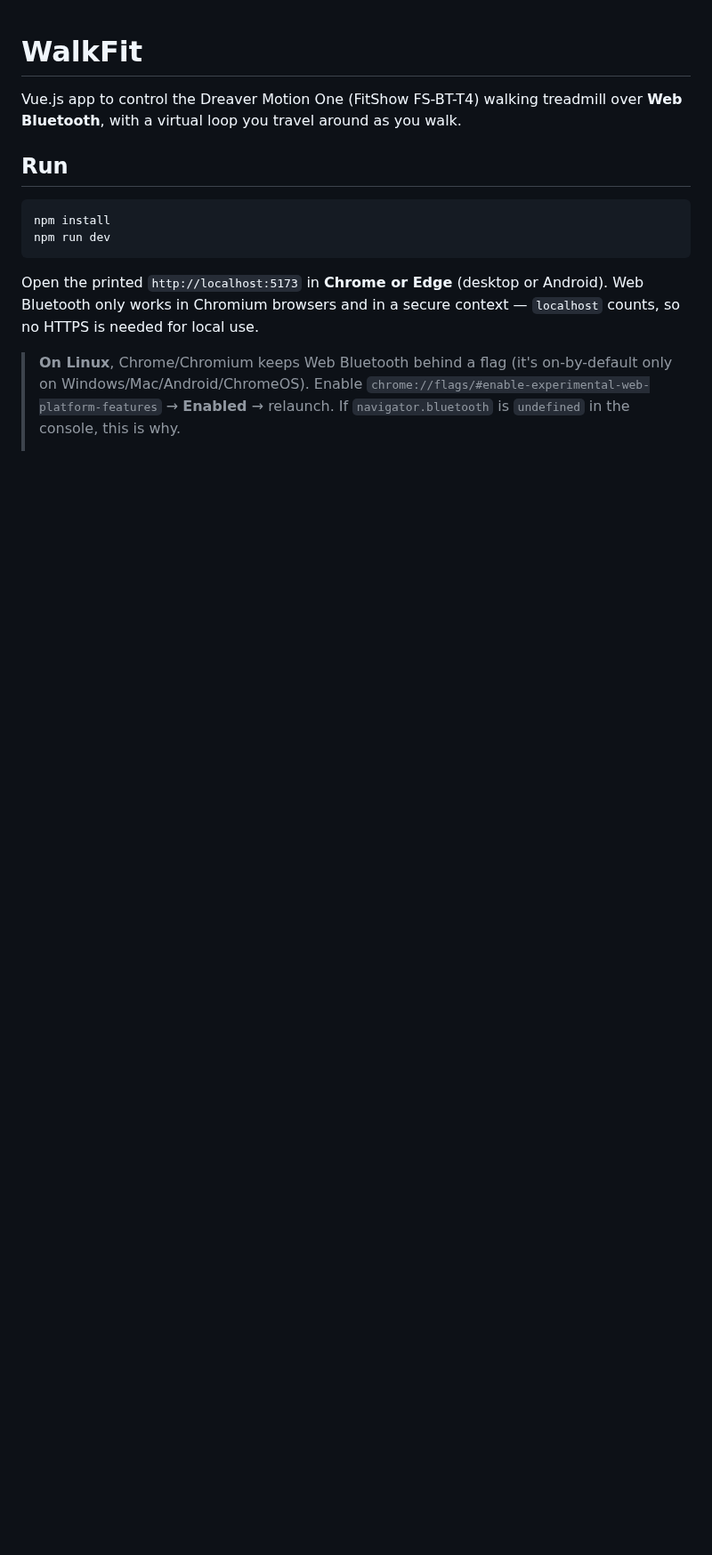
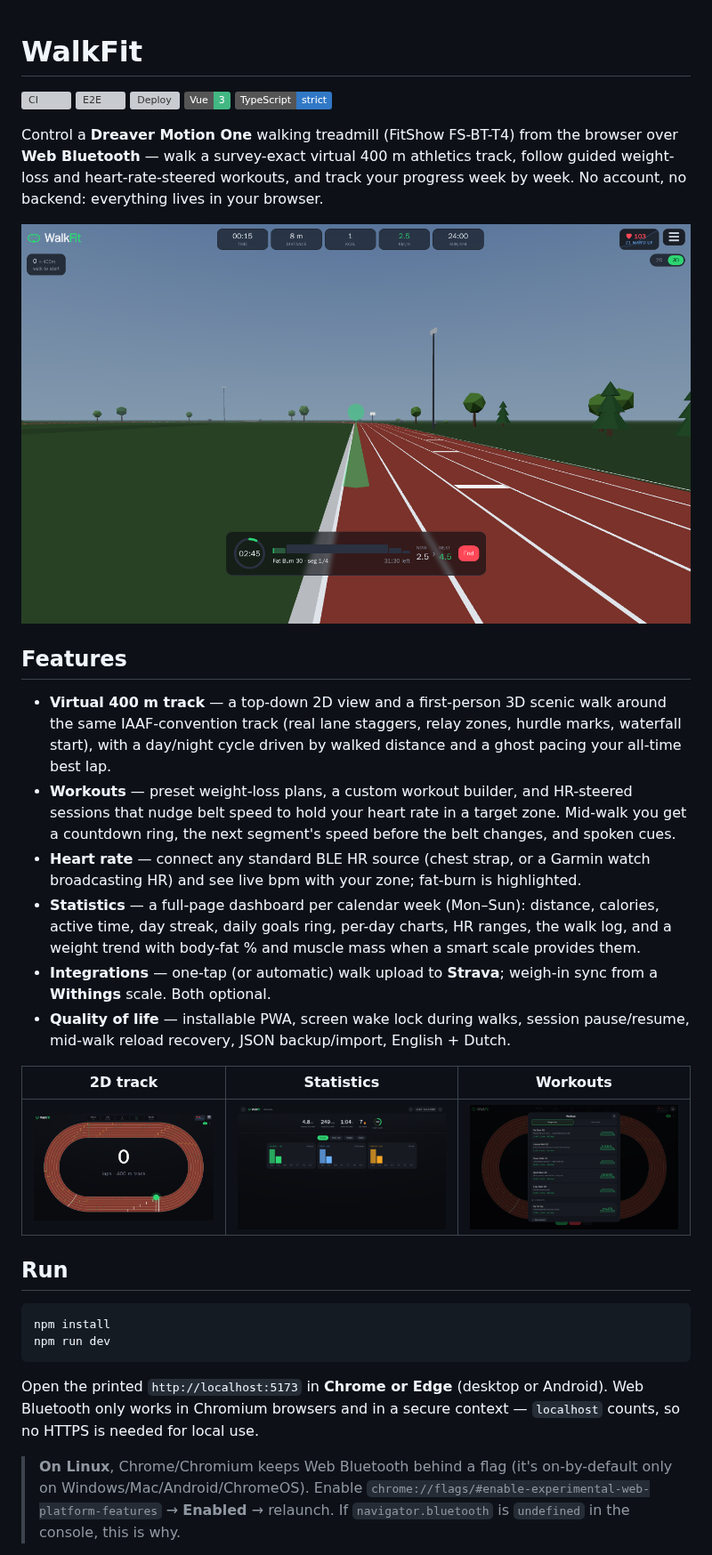
Before and after one commit to ronaldlokers/WalkFit, a Markdown page: README.md, the part around one of its changes. Shown at 89% size. Rendered like a GitHub page; pictures changed too: docs/hero-scenic.png (added), docs/statistics.png (added), docs/track-2d.png (added); badges without logos; blank space fills up the shorter version; grey boxes are pictures that could not be loaded.

```diff
--- a/README.md
+++ b/README.md
@@ -1,7 +1,40 @@
 # WalkFit
 
-Vue.js app to control the Dreaver Motion One (FitShow FS-BT-T4) walking treadmill over
-**Web Bluetooth**, with a virtual loop you travel around as you walk.
+[![CI](https://github.com/ronaldlokers/WalkFit/actions/workflows/ci.yml/badge.svg)](https://github.com/ronaldlokers/WalkFit/actions/workflows/ci.yml)
+[![E2E](https://github.com/ronaldlokers/WalkFit/actions/workflows/e2e.yml/badge.svg)](https://github.com/ronaldlokers/WalkFit/actions/workflows/e2e.yml)
+[![Deploy](https://github.com/ronaldlokers/WalkFit/actions/workflows/deploy.yml/badge.svg)](https://github.com/ronaldlokers/WalkFit/actions/workflows/deploy.yml)
+![Vue 3](https://img.shields.io/badge/Vue-3-42b883?logo=vuedotjs&logoColor=white)
+![TypeScript](https://img.shields.io/badge/TypeScript-strict-3178c6?logo=typescript&logoColor=white)
+
+Control a **Dreaver Motion One** walking treadmill (FitShow FS-BT-T4) from the browser over
+**Web Bluetooth** — walk a survey-exact virtual 400 m athletics track, follow guided
+weight-loss and heart-rate-steered workouts, and track your progress week by week.
+No account, no backend: everything lives in your browser.
+
+![First-person 3D walk around the 400 m track, mid-workout](docs/hero-scenic.png)
+
+## Features
+
+- **Virtual 400 m track** — a top-down 2D view and a first-person 3D scenic walk around the
+  same IAAF-convention track (real lane staggers, relay zones, hurdle marks, waterfall
+  start), with a day/night cycle driven by walked distance and a ghost pacing your all-time
+  best lap.
+- **Workouts** — preset weight-loss plans, a custom workout builder, and HR-steered sessions
+  that nudge belt speed to hold your heart rate in a target zone. Mid-walk you get a
+  countdown ring, the next segment's speed before the belt changes, and spoken cues.
+- **Heart rate** — connect any standard BLE HR source (chest strap, or a Garmin watch
+  broadcasting HR) and see live bpm with your zone; fat-burn is highlighted.
+- **Statistics** — a full-page dashboard per calendar week (Mon–Sun): distance, calories,
+  active time, day streak, daily goals ring, per-day charts, HR ranges, the walk log, and a
+  weight trend with body-fat % and muscle mass when a smart scale provides them.
+- **Integrations** — one-tap (or automatic) walk upload to **Strava**; weigh-in sync from a
+  **Withings** scale. Both optional.
+- **Quality of life** — installable PWA, screen wake lock during walks, session
+  pause/resume, mid-walk reload recovery, JSON backup/import, English + Dutch.
+
+| 2D track                                     | Statistics                                          | Workouts                             |
+| -------------------------------------------- | --------------------------------------------------- | ------------------------------------ |
+| ![2D track view mid-walk](docs/track-2d.png) | ![Weekly statistics dashboard](docs/statistics.png) | ![Workout picker](docs/workouts.png) |
 
 ## Run
 
```
Also changed, not shown: other parts of README.md (+58 -31 lines), CLAUDE.md (+7 -1 lines), 7 other files.
